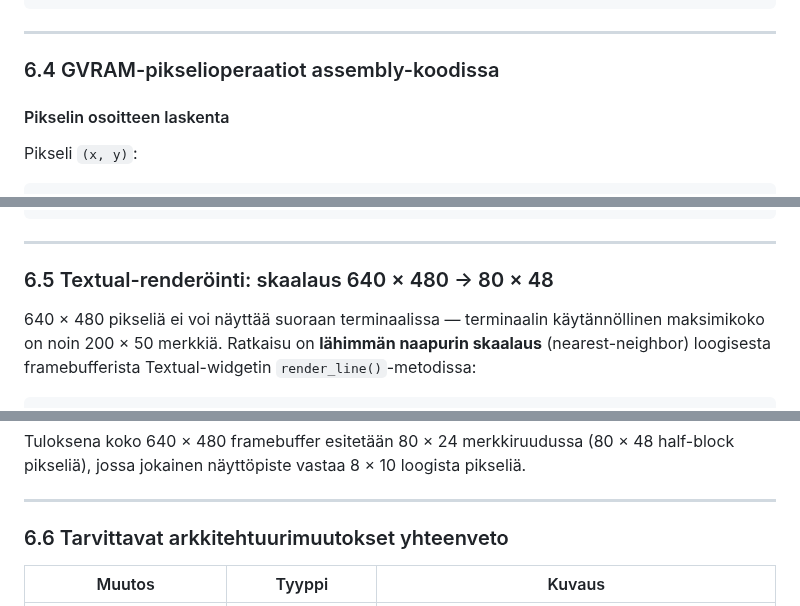
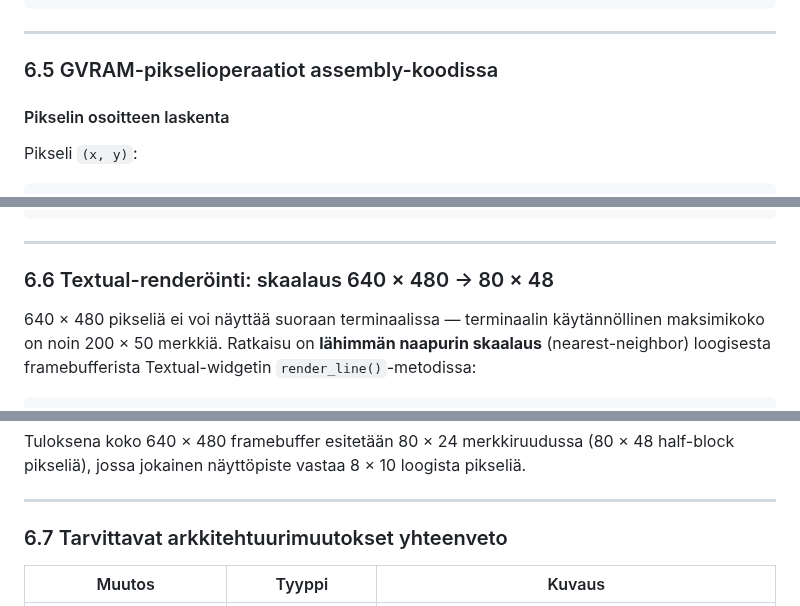
Before and after one commit to superzanttu/kCPU16, a Markdown page: doc/grafiikkatila.md, 3 parts joined by grey strips. Rendered like a GitHub page.

```diff
--- a/doc/grafiikkatila.md
+++ b/doc/grafiikkatila.md
@@ -354,7 +443,7 @@ STORE R0, [$FF81]     ; GBANK = 0 (ensimmäinen pankki)
 
 ---
 
-### 6.4 GVRAM-pikselioperaatiot assembly-koodissa
+### 6.5 GVRAM-pikselioperaatiot assembly-koodissa
 
 #### Pikselin osoitteen laskenta
 
@@ -397,7 +486,7 @@ STORE R3, [R1]          ; kirjoita takaisin
 
 ---
 
-### 6.5 Textual-renderöinti: skaalaus 640 × 480 → 80 × 48
+### 6.6 Textual-renderöinti: skaalaus 640 × 480 → 80 × 48
 
 640 × 480 pikseliä ei voi näyttää suoraan terminaalissa — terminaalin
 käytännöllinen maksimikoko on noin 200 × 50 merkkiä. Ratkaisu on
@@ -451,7 +540,7 @@ Tuloksena koko 640 × 480 framebuffer esitetään 80 × 24 merkkiruudussa
 
 ---
 
-### 6.6 Tarvittavat arkkitehtuurimuutokset yhteenveto
+### 6.7 Tarvittavat arkkitehtuurimuutokset yhteenveto
 
 | Muutos                     | Tyyppi               | Kuvaus |
 | -------------------------- | -------------------- | ------ |
```
Also changed, not shown: other parts of doc/grafiikkatila.md (+99 -3 lines).
